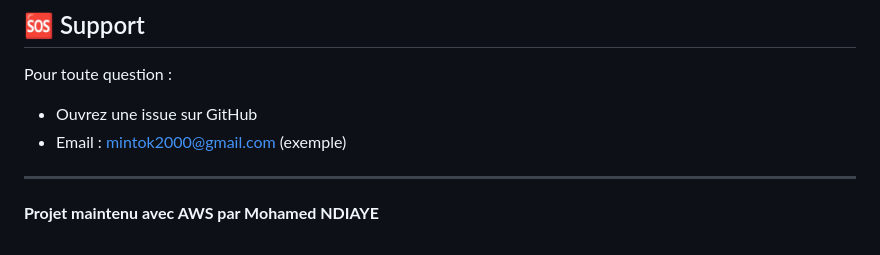
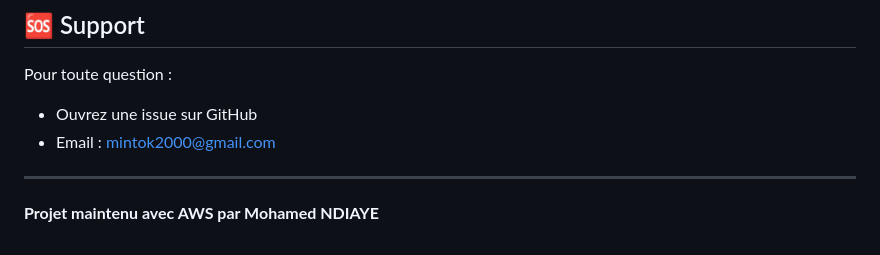
Before and after one commit to Moesthetics-code/projet-iac-aws, a Markdown page: README.md, the part around the change. GitHub-like rendering.

Commit message:
Fix email formatting in support section

```diff
--- a/README.md
+++ b/README.md
@@ -977,7 +977,7 @@ MIT License — Copyright (c) 2026 SONATEL IAC
 
 Pour toute question :
 - Ouvrez une issue sur GitHub
-- Email : mintok2000@gmail.com (exemple)
+- Email : mintok2000@gmail.com
 
 ---
 
```
